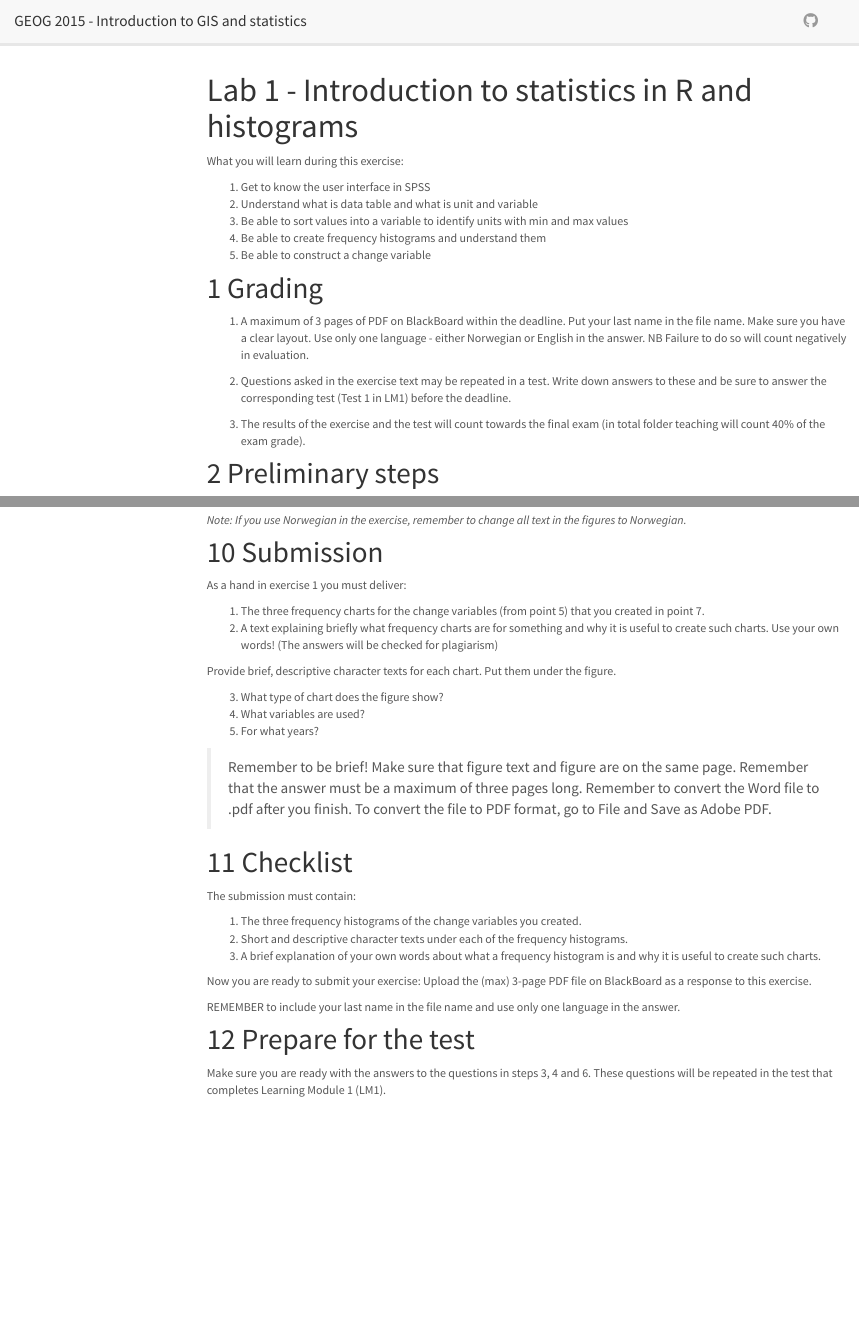
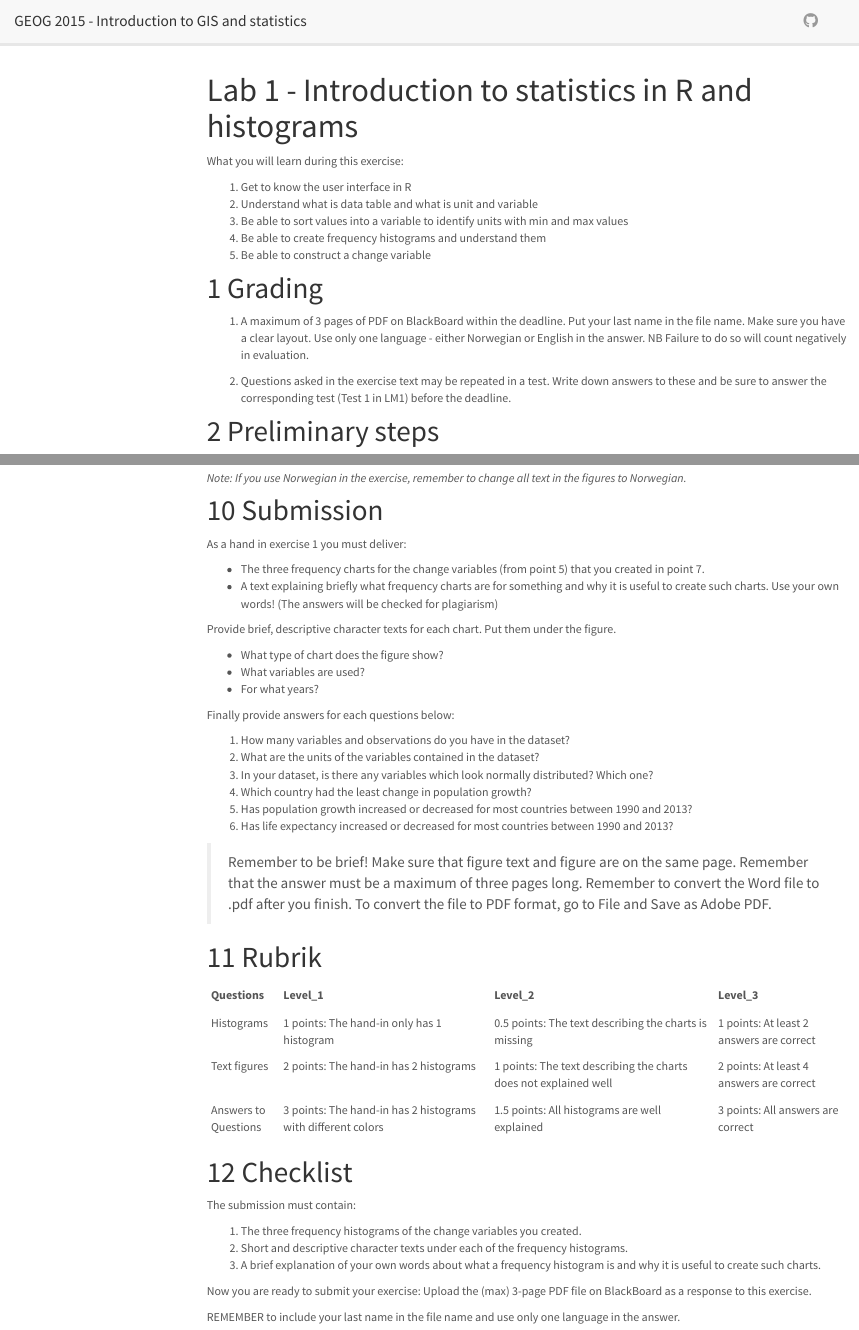
Before and after one commit to BenCretois/GEOG2015, an R Markdown document (Lab_1.Rmd): the page in a window 1100 px wide, from its top, and a second part further down, joined at a grey line. Rendered offline with R 4.5, knitr and Pandoc, with nearby package versions; some code elsewhere in the file could not run offline; a font, style sheet, LaTeX package, included part or bibliography that could not be used is replaced or left out; menus at the side of the page are left out.

Commit message:
Update exercise1

````diff
--- a/Lab_1.Rmd
+++ b/Lab_1.Rmd
@@ -10,7 +10,7 @@ output:
 
 What you will learn during this exercise:
 
-1. Get to know the user interface in SPSS
+1. Get to know the user interface in R
 2. Understand what is data table and what is unit and variable
 3. Be able to sort values into a variable to identify units with min and max values
 4. Be able to create frequency histograms and understand them
@@ -21,8 +21,6 @@ What you will learn during this exercise:
 1. A maximum of 3 pages of PDF on BlackBoard within the deadline. Put your last name in the file name. Make sure you have a clear layout. Use only one language - either Norwegian or English in the answer. NB Failure to do so will count negatively in evaluation.
 
 2. Questions asked in the exercise text may be repeated in a test. Write down answers to these and be sure to answer the corresponding test (Test 1 in LM1) before the deadline.
-
-3. The results of the exercise and the test will count towards the final exam (in total folder teaching will count 40% of the exam grade).
 
 # Preliminary steps
 
@@ -164,18 +162,46 @@ knitr::include_graphics('imgs_lab/lab_1/SaveImg.PNG')
 
 As a hand in exercise 1 you must deliver:
 
-1. The three frequency charts for the change variables (from point 5) that you created in point 7.
-2. A text explaining briefly what frequency charts are for something and why it is useful to create such charts. Use your own words! (The answers will be checked for plagiarism)
+* The three frequency charts for the change variables (from point 5) that you created in point 7.
+* A text explaining briefly what frequency charts are for something and why it is useful to create such charts. Use your own words! (The answers will be checked for plagiarism)
 
 Provide brief, descriptive character texts for each chart. Put them under the figure.
 
-3. What type of chart does the figure show?
-4. What variables are used?
-5. For what years?
+* What type of chart does the figure show?
+* What variables are used?
+* For what years?
+
+Finally provide answers for each questions below:
+
+1. How many variables and observations do you have in the dataset?
+2. What are the units of the variables contained in the dataset?
+3. In your dataset, is there any variables which look normally distributed? Which one?
+3. Which country had the least change in population growth?
+4. Has population growth increased or decreased for most countries between 1990 and 2013?
+5. Has life expectancy increased or decreased for most countries between 1990 and 2013?
 
 > Remember to be brief! Make sure that figure text and figure are on the same page.
 > Remember that the answer must be a maximum of three pages long.
 > Remember to convert the Word file to .pdf after you finish. To convert the file to PDF format, go to File and Save as Adobe PDF.
+
+# Rubrik
+
+```{r, echo = FALSE}
+rubrik <- data.frame(Questions = c("Histograms", "Text figures", "Answers to Questions"),
+                     Level_1 = c("1 points: The hand-in only has 1 histogram",
+                                 "2 points: The hand-in has 2 histograms",
+                                 "3 points: The hand-in has 2 histograms with different colors"),
+                     Level_2 = c("0.5 points: The text describing the charts is missing",
+                     "1 points: The text describing the charts does not explained well
+                                 ",
+                     "1.5 points: All histograms are well explained"),
+                     Level_3 = c("1 points: At least 2 answers are correct",
+                                 "2 points: At least 4 answers are correct",
+                                 "3 points: All answers are correct"))
+
+knitr::kable(rubrik)
+```
+
 
 # Checklist
 
@@ -188,7 +214,3 @@ The submission must contain:
 Now you are ready to submit your exercise: Upload the (max) 3-page PDF file on BlackBoard as a response to this exercise.
 
 REMEMBER to include your last name in the file name and use only one language in the answer.
-
-# Prepare for the test
-
-Make sure you are ready with the answers to the questions in steps 3, 4 and 6. These questions will be repeated in the test that completes Learning Module 1 (LM1).
````
Also changed, not shown: Lab_1.html, 1 other file.
